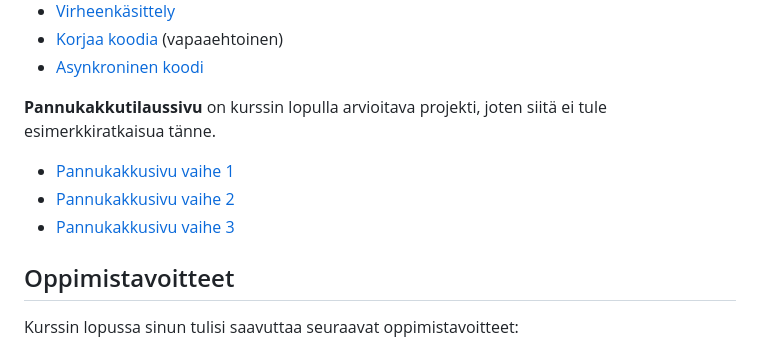
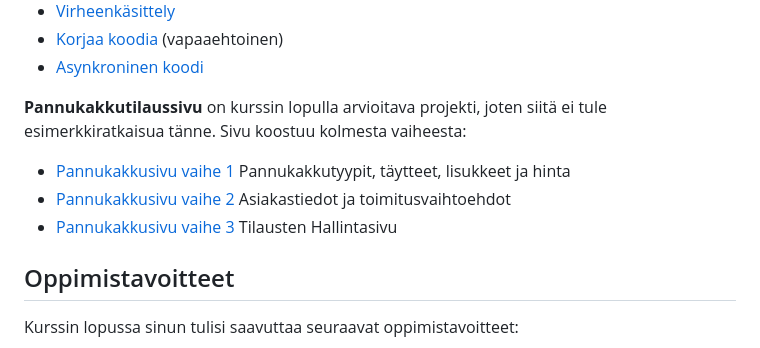
Before and after one commit to bc-web-ohjelmistokehitys/WP25K-JS, a Markdown page: README.md, the part around the change. Drawn GitHub-style.

```diff
--- a/README.md
+++ b/README.md
@@ -78,10 +78,10 @@ Osaan tehtävistä on esimerkkivastauksia.
 - [Korjaa koodia](09_viikko/harjoitukset/vastaukset/esim_korjaa_koodia.js) (vapaaehtoinen)
 - [Asynkroninen koodi](09_viikko/harjoitukset/vastaukset/esim_async.js)
 
-**Pannukakkutilaussivu** on kurssin lopulla arvioitava projekti, joten siitä ei tule esimerkkiratkaisua tänne.
-- [Pannukakkusivu vaihe 1](04_viikko/harjoitukset/Pannukakkusivu)
-- [Pannukakkusivu vaihe 2](06_viikko/pannukakku2)
-- [Pannukakkusivu vaihe 3](09_viikko/pannukakku_3)
+**Pannukakkutilaussivu** on kurssin lopulla arvioitava projekti, joten siitä ei tule esimerkkiratkaisua tänne. Sivu koostuu kolmesta vaiheesta:
+- [Pannukakkusivu vaihe 1](04_viikko/harjoitukset/Pannukakkusivu) Pannukakkutyypit, täytteet, lisukkeet ja hinta
+- [Pannukakkusivu vaihe 2](06_viikko/pannukakku2) Asiakastiedot ja toimitusvaihtoehdot
+- [Pannukakkusivu vaihe 3](09_viikko/pannukakku_3) Tilausten Hallintasivu
 
 ## Oppimistavoitteet
 
```
